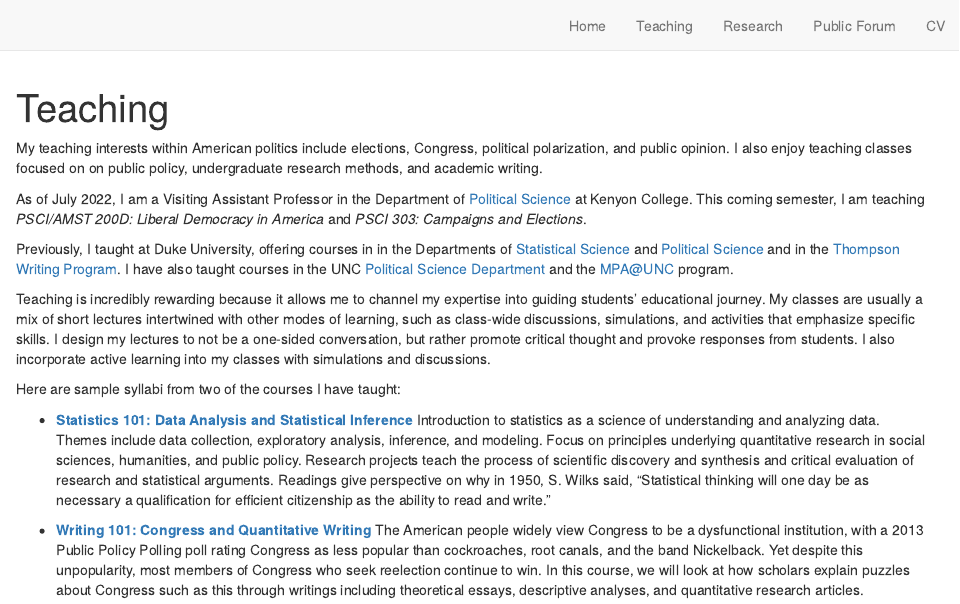
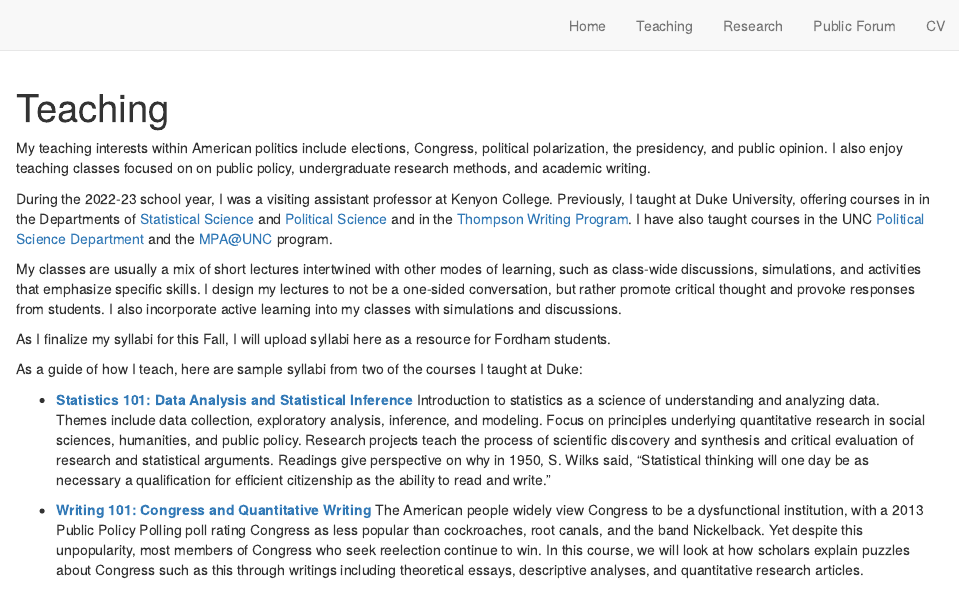
Before and after one commit to jacobfhsmith/jacobfhsmith.io, an R Markdown document (teaching.Rmd): the page in a window 1100 px wide, from its top. Rendered offline with R 4.5, knitr and Pandoc, with nearby package versions; drawn as R Markdown's standard HTML page in place of the format the file asks for.

Commit message:
Update teaching.Rmd
Minor changes.

```diff
--- a/teaching.Rmd
+++ b/teaching.Rmd
@@ -3,15 +3,15 @@ title: "Teaching"
 description: |
 ---
 
-My teaching interests within American politics include elections, Congress, political polarization, and public opinion. I also enjoy teaching classes focused on on public policy, undergraduate research methods, and academic writing.
+My teaching interests within American politics include elections, Congress, political polarization, the presidency, and public opinion. I also enjoy teaching classes focused on on public policy, undergraduate research methods, and academic writing.
 
-As of July 2022, I am a Visiting Assistant Professor in the Department of [Political Science](https://www.kenyon.edu/academics/departments-and-majors/political-science/) at Kenyon College. This coming semester, I am teaching *PSCI/AMST 200D: Liberal Democracy in America* and *PSCI 303: Campaigns and Elections*.
+During the 2022-23 school year, I was a visiting assistant professor at Kenyon College. Previously, I taught at Duke University, offering courses in in the Departments of [Statistical Science](https://stat.duke.edu/) and [Political Science](https://polisci.duke.edu/) and in the [Thompson Writing Program](https://twp.duke.edu/). I have also taught courses in the UNC [Political Science Department](https://politicalscience.unc.edu/) and the [MPA@UNC](https://onlinempa.unc.edu/) program.
 
-Previously, I taught at Duke University, offering courses in in the Departments of [Statistical Science](https://stat.duke.edu/) and [Political Science](https://polisci.duke.edu/) and in the [Thompson Writing Program](https://twp.duke.edu/). I have also taught courses in the UNC [Political Science Department](https://politicalscience.unc.edu/) and the [MPA@UNC](https://onlinempa.unc.edu/) program.
+My classes are usually a mix of short lectures intertwined with other modes of learning, such as class-wide discussions, simulations, and activities that emphasize specific skills. I design my lectures to not be a one-sided conversation, but rather promote critical thought and provoke responses from students. I also incorporate active learning into my classes with simulations and discussions.
 
-Teaching is incredibly rewarding because it allows me to channel my expertise into guiding students’ educational journey. My classes are usually a mix of short lectures intertwined with other modes of learning, such as class-wide discussions, simulations, and activities that emphasize specific skills. I design my lectures to not be a one-sided conversation, but rather promote critical thought and provoke responses from students. I also incorporate active learning into my classes with simulations and discussions.
+As I finalize my syllabi for this Fall, I will upload syllabi here as a resource for Fordham students.
 
-Here are sample syllabi from two of the courses I have taught:
+As a guide of how I teach, here are sample syllabi from two of the courses I taught at Duke:
 
 - [**Statistics 101: Data Analysis and Statistical Inference**](https://github.com/jacobfhsmith/jacobfhsmith.github.io/blob/main/STA101Syllabus_JacobSmith.pdf?raw=true) Introduction to statistics as a science of understanding and analyzing data. Themes include data collection, exploratory analysis, inference, and modeling. Focus on principles underlying quantitative research in social sciences, humanities, and public policy. Research projects teach the process of scientific discovery and synthesis and critical evaluation of research and statistical arguments. Readings give perspective on why in 1950, S. Wilks said, "Statistical thinking will one day be as necessary a qualification for efficient citizenship as the ability to read and write."
 
```
